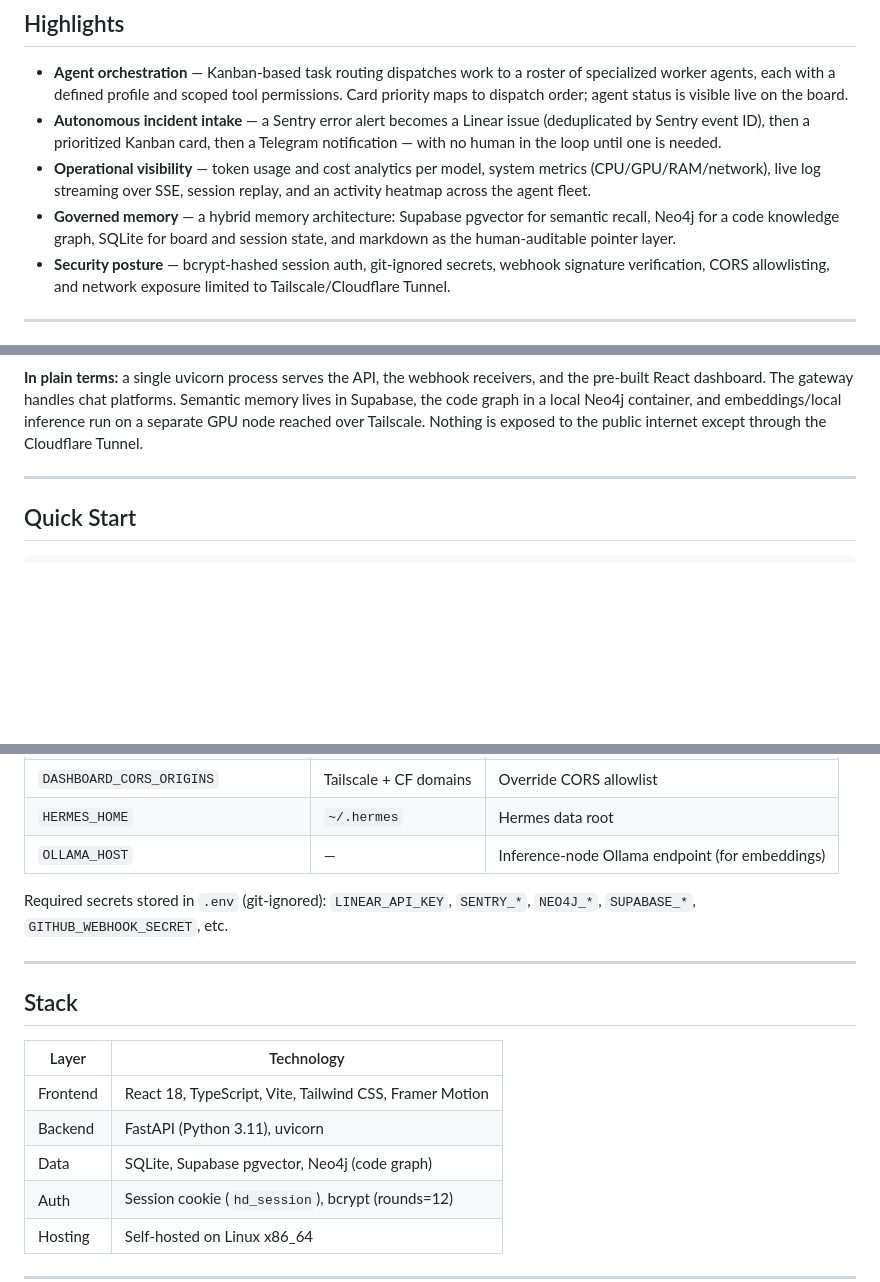
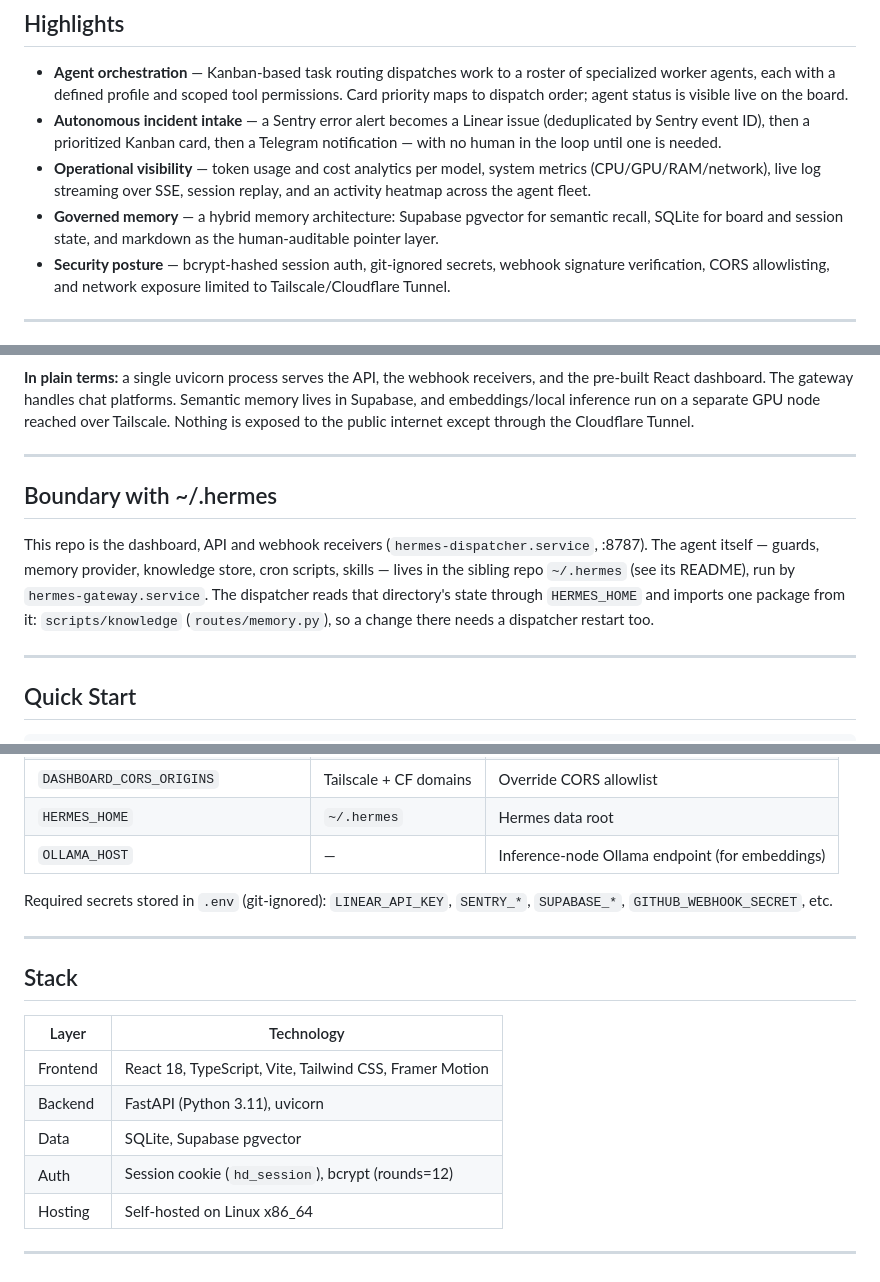
Before and after one commit to andrewalhaj/hermes-dispatcher, a Markdown page: README.md, 3 parts joined by grey strips. Rendered like a GitHub page; blank space fills up the shorter version.

Commit message:
docs: explain where the dispatcher ends and ~/.hermes begins; drop the Neo4j mention
Co-Authored-By: Claude Opus 5.5 <noreply@anthropic.com>

````diff
--- a/README.md
+++ b/README.md
@@ -13,7 +13,7 @@ Built and operated in production as a personal platform: one server, ~15 API rou
 - **Agent orchestration** — Kanban-based task routing dispatches work to a roster of specialized worker agents, each with a defined profile and scoped tool permissions. Card priority maps to dispatch order; agent status is visible live on the board.
 - **Autonomous incident intake** — a Sentry error alert becomes a Linear issue (deduplicated by Sentry event ID), then a prioritized Kanban card, then a Telegram notification — with no human in the loop until one is needed.
 - **Operational visibility** — token usage and cost analytics per model, system metrics (CPU/GPU/RAM/network), live log streaming over SSE, session replay, and an activity heatmap across the agent fleet.
-- **Governed memory** — a hybrid memory architecture: Supabase pgvector for semantic recall, Neo4j for a code knowledge graph, SQLite for board and session state, and markdown as the human-auditable pointer layer.
+- **Governed memory** — a hybrid memory architecture: Supabase pgvector for semantic recall, SQLite for board and session state, and markdown as the human-auditable pointer layer.
 - **Security posture** — bcrypt-hashed session auth, git-ignored secrets, webhook signature verification, CORS allowlisting, and network exposure limited to Tailscale/Cloudflare Tunnel.
 
 ---
@@ -106,7 +104,17 @@ flowchart TB
     UVICORN --> OLLAMA
 ```
 
-**In plain terms:** a single uvicorn process serves the API, the webhook receivers, and the pre-built React dashboard. The gateway handles chat platforms. Semantic memory lives in Supabase, the code graph in a local Neo4j container, and embeddings/local inference run on a separate GPU node reached over Tailscale. Nothing is exposed to the public internet except through the Cloudflare Tunnel.
+**In plain terms:** a single uvicorn process serves the API, the webhook receivers, and the pre-built React dashboard. The gateway handles chat platforms. Semantic memory lives in Supabase, and embeddings/local inference run on a separate GPU node reached over Tailscale. Nothing is exposed to the public internet except through the Cloudflare Tunnel.
+
+---
+
+## Boundary with ~/.hermes
+
+This repo is the dashboard, API and webhook receivers (`hermes-dispatcher.service`, :8787). The agent
+itself — guards, memory provider, knowledge store, cron scripts, skills — lives in the sibling repo
+`~/.hermes` (see its README), run by `hermes-gateway.service`. The dispatcher reads that directory's state
+through `HERMES_HOME` and imports one package from it: `scripts/knowledge` (`routes/memory.py`), so a
+change there needs a dispatcher restart too.
 
 ---
 
@@ -176,7 +184,7 @@ All routes serve under `/api`. Webhooks are at `/api/hooks/{github,sentry,linear
 | `HERMES_HOME` | `~/.hermes` | Hermes data root |
 | `OLLAMA_HOST` | — | Inference-node Ollama endpoint (for embeddings) |
 
-Required secrets stored in `.env` (git-ignored): `LINEAR_API_KEY`, `SENTRY_*`, `NEO4J_*`, `SUPABASE_*`, `GITHUB_WEBHOOK_SECRET`, etc.
+Required secrets stored in `.env` (git-ignored): `LINEAR_API_KEY`, `SENTRY_*`, `SUPABASE_*`, `GITHUB_WEBHOOK_SECRET`, etc.
 
 ---
 
@@ -186,7 +194,7 @@ Required secrets stored in `.env` (git-ignored): `LINEAR_API_KEY`, `SENTRY_*`, `
 |---|---|
 | Frontend | React 18, TypeScript, Vite, Tailwind CSS, Framer Motion |
 | Backend | FastAPI (Python 3.11), uvicorn |
-| Data | SQLite, Supabase pgvector, Neo4j (code graph) |
+| Data | SQLite, Supabase pgvector |
 | Auth | Session cookie (`hd_session`), bcrypt (rounds=12) |
 | Hosting | Self-hosted on Linux x86_64 |
 
````
Also changed, not shown: other parts of README.md (+1 -3 lines).
